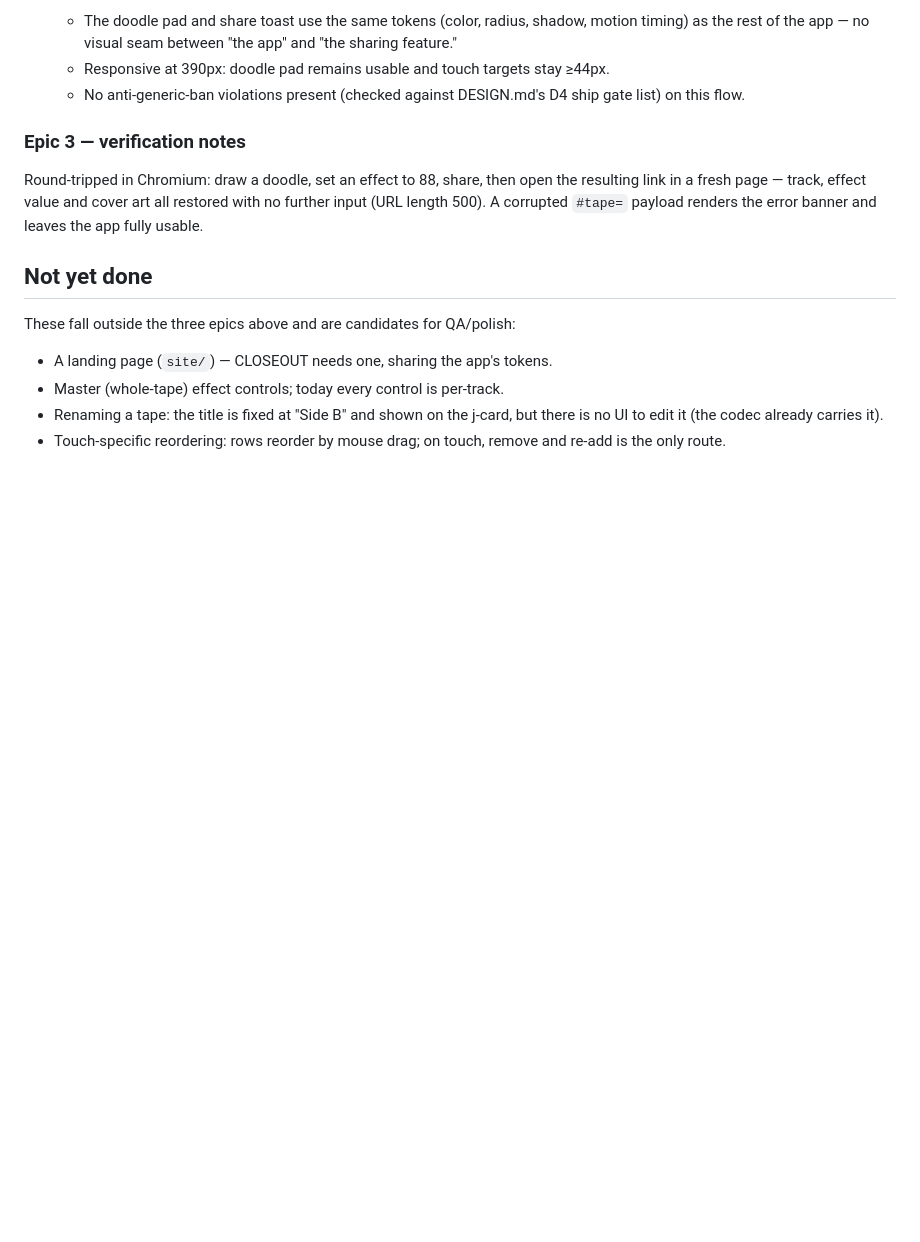
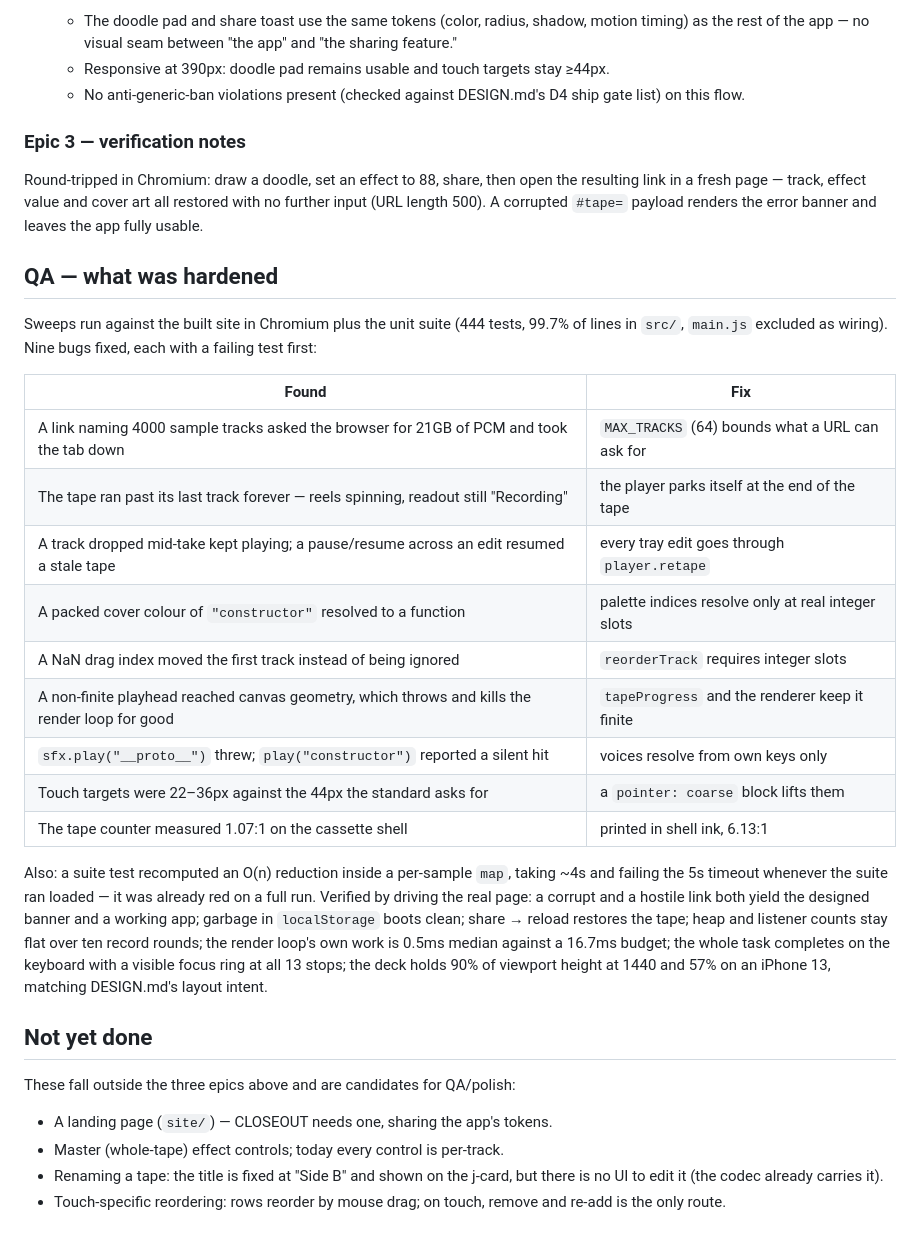
Before and after one commit to ctkrug/side-b, a Markdown page: docs/BACKLOG.md, the part around the change. GitHub-like rendering; blank space fills up the shorter version.

Commit message:
docs: record what QA found and hardened

```diff
--- a/docs/BACKLOG.md
+++ b/docs/BACKLOG.md
@@ -196,6 +196,34 @@ resulting link in a fresh page — track, effect value and cover art all restore
 no further input (URL length 500). A corrupted `#tape=` payload renders the error
 banner and leaves the app fully usable.
 
+## QA — what was hardened
+
+Sweeps run against the built site in Chromium plus the unit suite (444 tests,
+99.7% of lines in `src/`, `main.js` excluded as wiring). Nine bugs fixed, each
+with a failing test first:
+
+| Found | Fix |
+|---|---|
+| A link naming 4000 sample tracks asked the browser for 21GB of PCM and took the tab down | `MAX_TRACKS` (64) bounds what a URL can ask for |
+| The tape ran past its last track forever — reels spinning, readout still "Recording" | the player parks itself at the end of the tape |
+| A track dropped mid-take kept playing; a pause/resume across an edit resumed a stale tape | every tray edit goes through `player.retape` |
+| A packed cover colour of `"constructor"` resolved to a function | palette indices resolve only at real integer slots |
+| A NaN drag index moved the first track instead of being ignored | `reorderTrack` requires integer slots |
+| A non-finite playhead reached canvas geometry, which throws and kills the render loop for good | `tapeProgress` and the renderer keep it finite |
+| `sfx.play("__proto__")` threw; `play("constructor")` reported a silent hit | voices resolve from own keys only |
+| Touch targets were 22–36px against the 44px the standard asks for | a `pointer: coarse` block lifts them |
+| The tape counter measured 1.07:1 on the cassette shell | printed in shell ink, 6.13:1 |
+
+Also: a suite test recomputed an O(n) reduction inside a per-sample `map`, taking
+~4s and failing the 5s timeout whenever the suite ran loaded — it was already red
+on a full run. Verified by driving the real page: a corrupt and a hostile link both
+yield the designed banner and a working app; garbage in `localStorage` boots clean;
+share → reload restores the tape; heap and listener counts stay flat over ten
+record rounds; the render loop's own work is 0.5ms median against a 16.7ms budget;
+the whole task completes on the keyboard with a visible focus ring at all 13 stops;
+the deck holds 90% of viewport height at 1440 and 57% on an iPhone 13, matching
+DESIGN.md's layout intent.
+
 ## Not yet done
 
 These fall outside the three epics above and are candidates for QA/polish:
```
